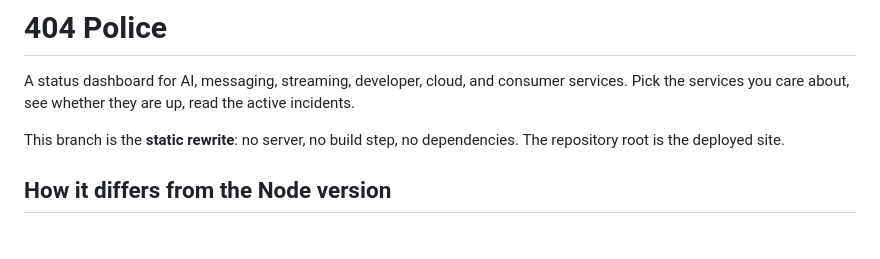
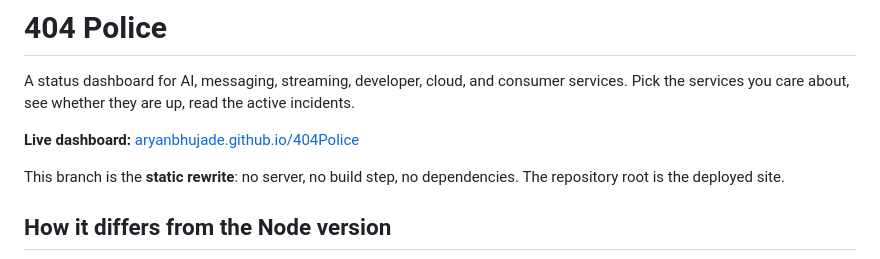
Before and after one commit to aryanbhujade/404Police, a Markdown page: README.md, the part around the change. Rendered like a GitHub page; blank space fills up the shorter version.

Commit message:
Link live dashboard from README

```diff
--- a/README.md
+++ b/README.md
@@ -3,6 +3,8 @@
 A status dashboard for AI, messaging, streaming, developer, cloud, and consumer
 services. Pick the services you care about, see whether they are up, read the
 active incidents.
+
+**Live dashboard:** [aryanbhujade.github.io/404Police](https://aryanbhujade.github.io/404Police/)
 
 This branch is the **static rewrite**: no server, no build step, no dependencies.
 The repository root is the deployed site.
```
